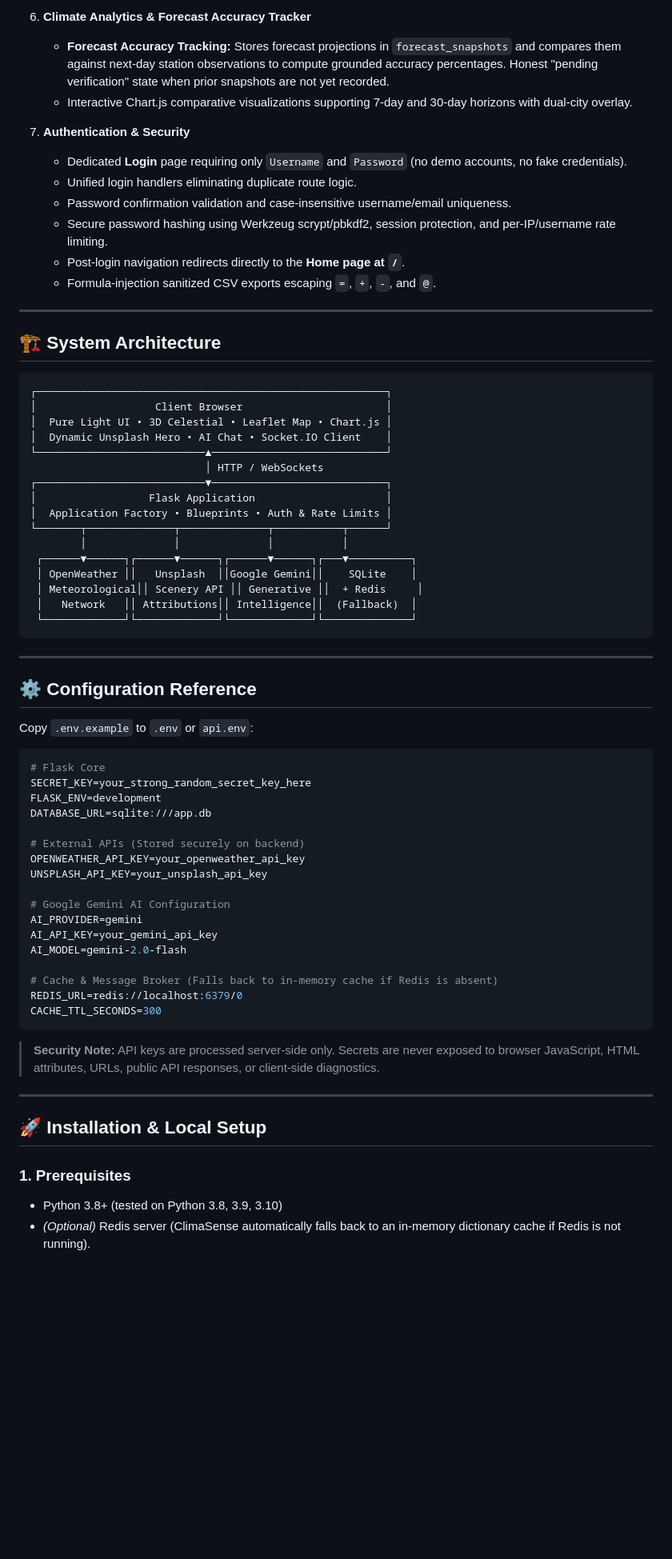
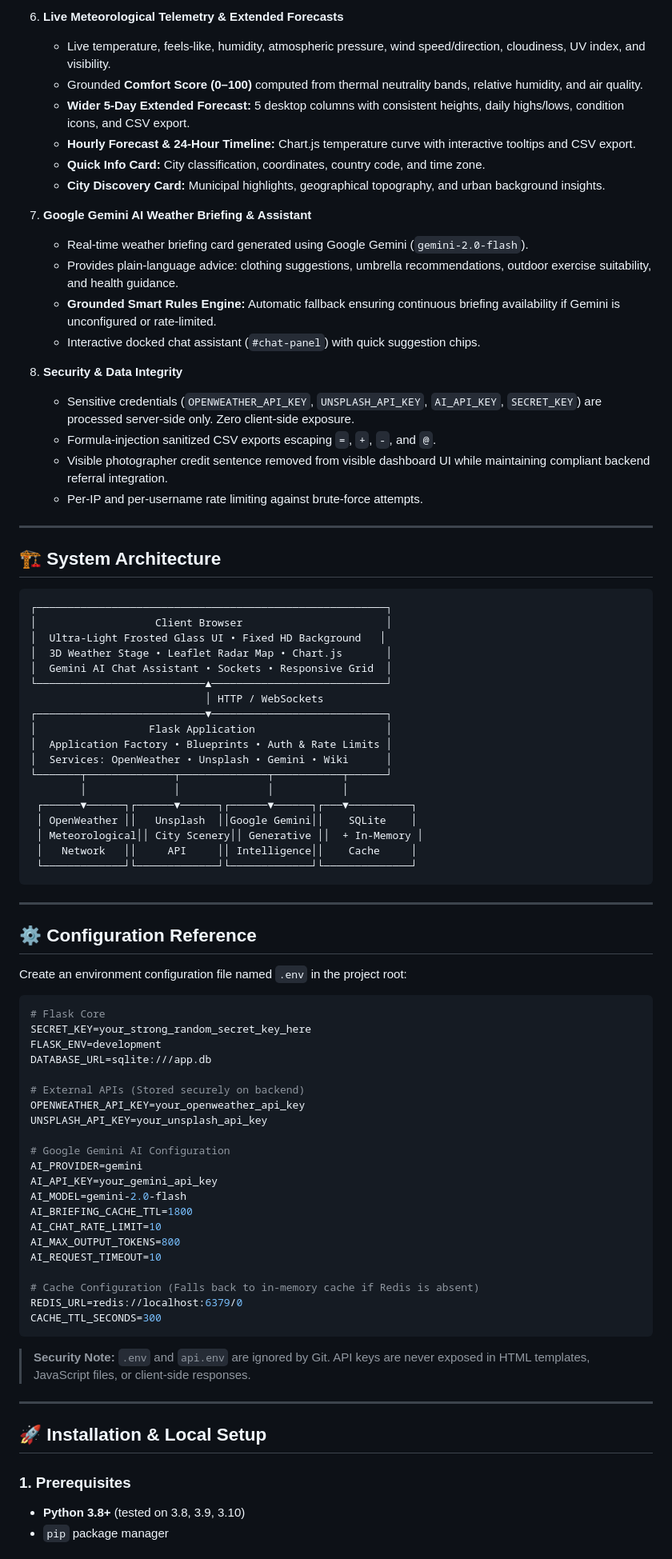
Before and after one commit to harisha202/ClimaSense, a Markdown page: README.md, the part around one of its changes. Shown at 80% size. Rendered like a GitHub page; blank space fills up the shorter version.

````diff
--- a/README.md
+++ b/README.md
@@ -46,15 +50,23 @@ ClimaSense provides an immersive, data-grounded weather experience. The interfac
 
-6. **Climate Analytics & Forecast Accuracy Tracker**
-   - **Forecast Accuracy Tracking:** Stores forecast projections in `forecast_snapshots` and compares them against next-day station observations to compute grounded accuracy percentages. Honest "pending verification" state when prior snapshots are not yet recorded.
-   - Interactive Chart.js comparative visualizations supporting 7-day and 30-day horizons with dual-city overlay.
+6. **Live Meteorological Telemetry & Extended Forecasts**
+   - Live temperature, feels-like, humidity, atmospheric pressure, wind speed/direction, cloudiness, UV index, and visibility.
+   - Grounded **Comfort Score (0–100)** computed from thermal neutrality bands, relative humidity, and air quality.
+   - **Wider 5-Day Extended Forecast:** 5 desktop columns with consistent heights, daily highs/lows, condition icons, and CSV export.
+   - **Hourly Forecast & 24-Hour Timeline:** Chart.js temperature curve with interactive tooltips and CSV export.
+   - **Quick Info Card:** City classification, coordinates, country code, and time zone.
+   - **City Discovery Card:** Municipal highlights, geographical topography, and urban background insights.
 
-7. **Authentication & Security**
-   - Dedicated **Login** page requiring only `Username` and `Password` (no demo accounts, no fake credentials).
-   - Unified login handlers eliminating duplicate route logic.
-   - Password confirmation validation and case-insensitive username/email uniqueness.
-   - Secure password hashing using Werkzeug scrypt/pbkdf2, session protection, and per-IP/username rate limiting.
-   - Post-login navigation redirects directly to the **Home page at `/`**.
+7. **Google Gemini AI Weather Briefing & Assistant**
+   - Real-time weather briefing card generated using Google Gemini (`gemini-2.0-flash`).
+   - Provides plain-language advice: clothing suggestions, umbrella recommendations, outdoor exercise suitability, and health guidance.
+   - **Grounded Smart Rules Engine:** Automatic fallback ensuring continuous briefing availability if Gemini is unconfigured or rate-limited.
+   - Interactive docked chat assistant (`#chat-panel`) with quick suggestion chips.
+
+8. **Security & Data Integrity**
+   - Sensitive credentials (`OPENWEATHER_API_KEY`, `UNSPLASH_API_KEY`, `AI_API_KEY`, `SECRET_KEY`) are processed server-side only. Zero client-side exposure.
    - Formula-injection sanitized CSV exports escaping `=`, `+`, `-`, and `@`.
+   - Visible photographer credit sentence removed from visible dashboard UI while maintaining compliant backend referral integration.
+   - Per-IP and per-username rate limiting against brute-force attempts.
 
 ---
 
@@ -63,19 +75,21 @@ ClimaSense provides an immersive, data-grounded weather experience. The interfac
 ```text
 ┌────────────────────────────────────────────────────────┐
 │                   Client Browser                       │
-│  Pure Light UI • 3D Celestial • Leaflet Map • Chart.js │
-│  Dynamic Unsplash Hero • AI Chat • Socket.IO Client    │
+│  Ultra-Light Frosted Glass UI • Fixed HD Background   │
+│  3D Weather Stage • Leaflet Radar Map • Chart.js       │
+│  Gemini AI Chat Assistant • Sockets • Responsive Grid  │
 └───────────────────────────▲────────────────────────────┘
                             │ HTTP / WebSockets
 ┌───────────────────────────▼────────────────────────────┐
 │                  Flask Application                     │
 │  Application Factory • Blueprints • Auth & Rate Limits │
+│  Services: OpenWeather • Unsplash • Gemini • Wiki      │
 └───────┬──────────────┬──────────────┬───────────┬──────┘
         │              │              │           │
  ┌──────▼──────┐┌──────▼──────┐┌──────▼──────┐┌───▼──────────┐
  │ OpenWeather ││   Unsplash  ││Google Gemini││    SQLite    │
- │ Meteorological││ Scenery API ││ Generative ││  + Redis     │
- │   Network   ││ Attributions││ Intelligence││  (Fallback)  │
+ │ Meteorological││ City Scenery││ Generative ││  + In-Memory │
+ │   Network   ││     API     ││ Intelligence││    Cache     │
  └─────────────┘└─────────────┘└─────────────┘└──────────────┘
 ```
 
@@ -83,7 +97,7 @@ ClimaSense provides an immersive, data-grounded weather experience. The interfac
 
 ## ⚙️ Configuration Reference
 
-Copy `.env.example` to `.env` or `api.env`:
+Create an environment configuration file named `.env` in the project root:
 
 ```ini
 # Flask Core
@@ -99,19 +113,23 @@ UNSPLASH_API_KEY=your_unsplash_api_key
 AI_PROVIDER=gemini
 AI_API_KEY=your_gemini_api_key
 AI_MODEL=gemini-2.0-flash
+AI_BRIEFING_CACHE_TTL=1800
+AI_CHAT_RATE_LIMIT=10
+AI_MAX_OUTPUT_TOKENS=800
+AI_REQUEST_TIMEOUT=10
 
-# Cache & Message Broker (Falls back to in-memory cache if Redis is absent)
+# Cache Configuration (Falls back to in-memory cache if Redis is absent)
 REDIS_URL=redis://localhost:6379/0
 CACHE_TTL_SECONDS=300
 ```
 
-> **Security Note:** API keys are processed server-side only. Secrets are never exposed to browser JavaScript, HTML attributes, URLs, public API responses, or client-side diagnostics.
+> **Security Note:** `.env` and `api.env` are ignored by Git. API keys are never exposed in HTML templates, JavaScript files, or client-side responses.
 
 ---
 
 ## 🚀 Installation & Local Setup
 
 ### 1. Prerequisites
-- Python 3.8+ (tested on Python 3.8, 3.9, 3.10)
-- *(Optional)* Redis server (ClimaSense automatically falls back to an in-memory dictionary cache if Redis is not running).
+- **Python 3.8+** (tested on 3.8, 3.9, 3.10)
+- `pip` package manager
 
````
Also changed, not shown: other parts of README.md (+114 -86 lines).
